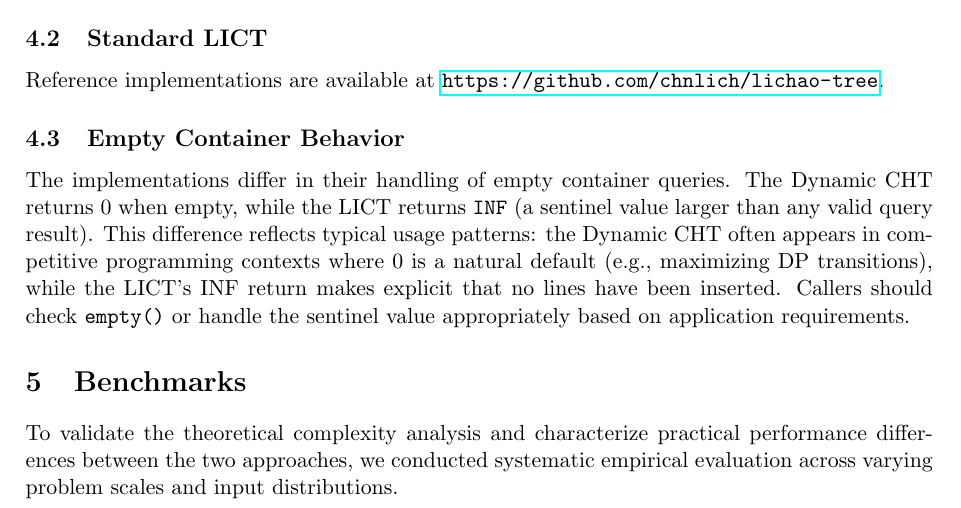
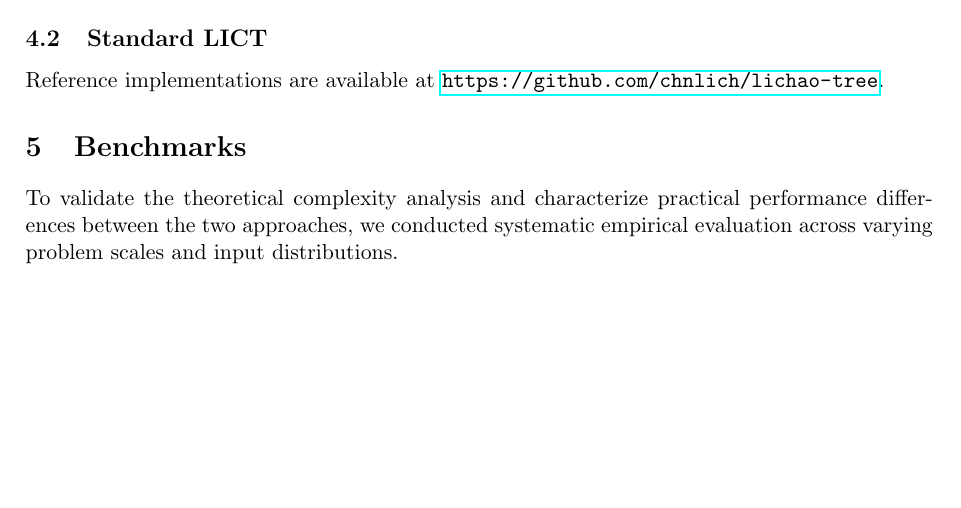
Before and after one commit to chnlich/lichao-tree, a LaTeX paper (doc/report.tex): part of page 5 of 8, cut so that both start at the same text, the shorter picture padded with empty space. Compiled offline with pdfLaTeX.

Commit message:
Remove Empty Container Behavior section

```diff
--- a/doc/report.tex
+++ b/doc/report.tex
@@ -201,10 +201,6 @@ Reference implementations are available at \url{https://github.com/chnlich/licha
 
 Reference implementations are available at \url{https://github.com/chnlich/lichao-tree}.
 
-\subsection{Empty Container Behavior}
-
-The implementations differ in their handling of empty container queries. The Dynamic CHT returns 0 when empty, while the LICT returns $\texttt{INF}$ (a sentinel value larger than any valid query result). This difference reflects typical usage patterns: the Dynamic CHT often appears in competitive programming contexts where 0 is a natural default (e.g., maximizing DP transitions), while the LICT's INF return makes explicit that no lines have been inserted. Callers should check \texttt{empty()} or handle the sentinel value appropriately based on application requirements.
-
 \section{Benchmarks}\label{sec:benchmarks}
 
 To validate the theoretical complexity analysis and characterize practical performance differences between the two approaches, we conducted systematic empirical evaluation across varying problem scales and input distributions.
```
